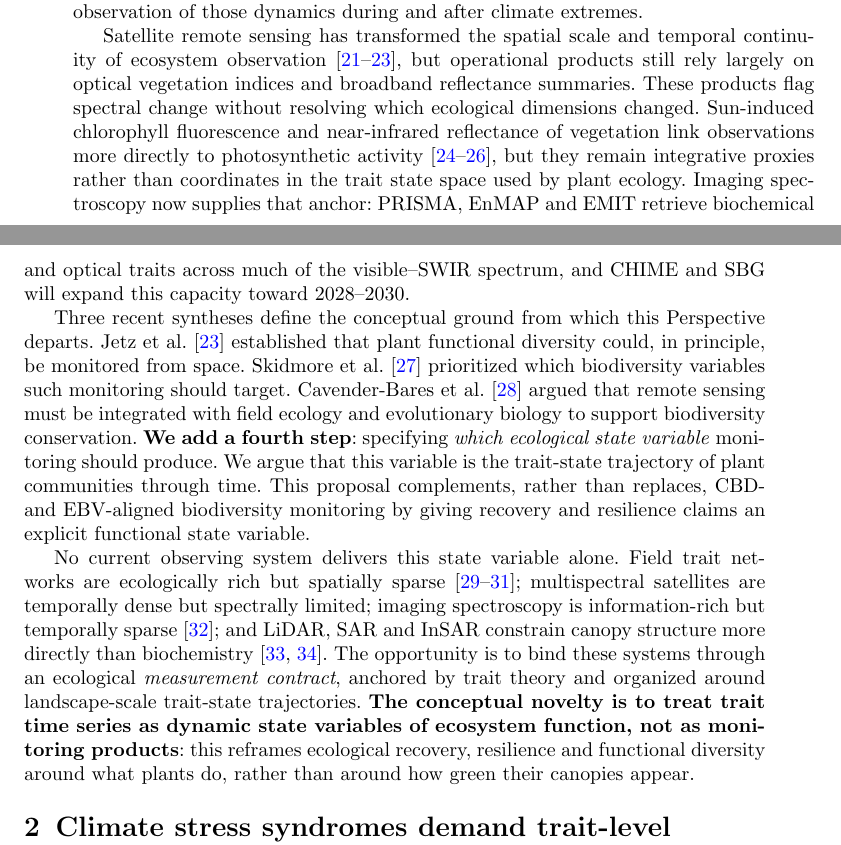
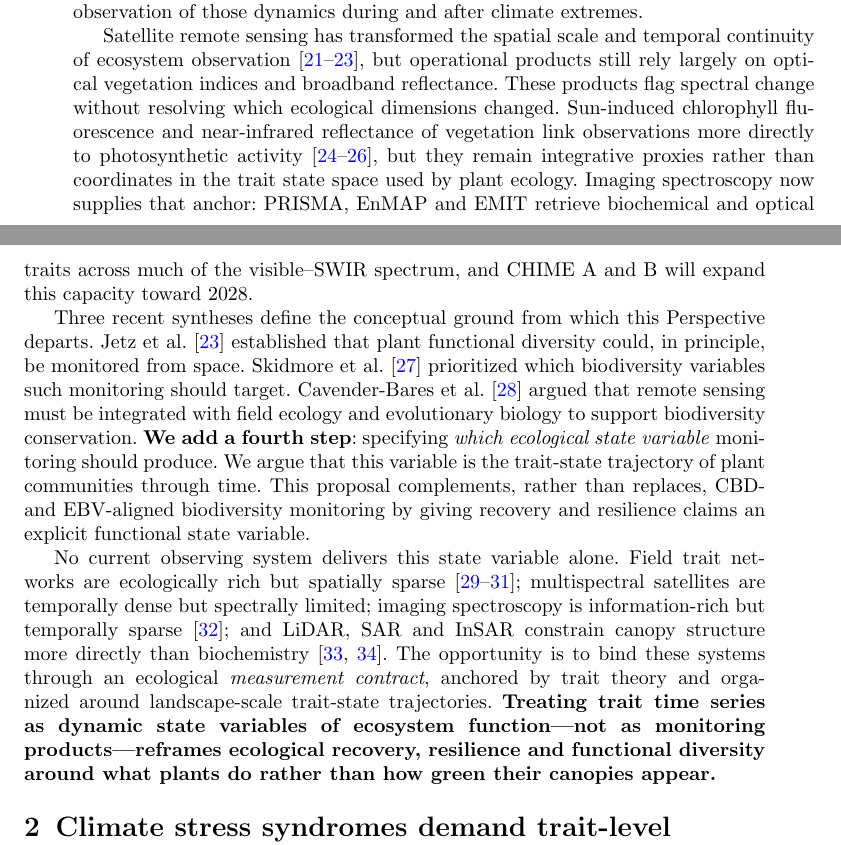
Before and after one commit to ChaonanJi4leipzig/perspective_trait_time_series, a LaTeX paper (main.tex): two parts of pages 2 and 3 of 27, joined at a grey line, cut so that both start at the same text. Compiled offline with pdfLaTeX.

Commit message:
Updates from Overleaf

```diff
--- a/main.tex
+++ b/main.tex
@@ -61,11 +61,11 @@ Ecological recovery is being diagnosed in the wrong state space. By mid-2023, sa
 
 Plant functional traits provide a more appropriate state space for recovery. Five decades of trait ecology---from the leaf economics spectrum \cite{wright2004leafeconomic,reich2014worldwide} to the global plant form--function spectrum \cite{diaz2016global,joswig2022climatic,bruelheide2018global}---have organized photosynthetic capacity, hydraulic regulation, leaf economics and nutrient status into a coherent multidimensional framework. Ecosystem responses to environmental change are therefore more directly read as movements through trait space than as deviations in a single integrative index. Trait ecology has also moved beyond static, species-mean descriptions: intraspecific trait variability \cite{violle2012returnfunctional,Violle2007,albert2010multitrait,siefert2015global,westerband2021intraspecific}, trait--environment dynamics \cite{joswig2022climatic,bruelheide2018global,Funk2017} and observed trait responses to climate change show that trait state is dynamic and context dependent. What remains missing is spatially continuous, temporally explicit, landscape-scale observation of those dynamics during and after climate extremes.
 
-Satellite remote sensing has transformed the spatial scale and temporal continuity of ecosystem observation \cite{pettorelli2018satellite,balsamo2018satellite,jetz2016monitoring}, but operational products still rely largely on optical vegetation indices and broadband reflectance summaries. These products flag spectral change without resolving which ecological dimensions changed. Sun-induced chlorophyll fluorescence and near-infrared reflectance of vegetation link observations more directly to photosynthetic activity \cite{sun2017oco2sif,badgley2017nirv,zeng2022optical}, but they remain integrative proxies rather than coordinates in the trait state space used by plant ecology. Imaging spectroscopy now supplies that anchor: PRISMA, EnMAP and EMIT retrieve biochemical and optical traits across much of the visible--SWIR spectrum, and CHIME and SBG will expand this capacity toward 2028--2030.
+Satellite remote sensing has transformed the spatial scale and temporal continuity of ecosystem observation \cite{pettorelli2018satellite,balsamo2018satellite,jetz2016monitoring}, but operational products still rely largely on optical vegetation indices and broadband reflectance. These products flag spectral change without resolving which ecological dimensions changed. Sun-induced chlorophyll fluorescence and near-infrared reflectance of vegetation link observations more directly to photosynthetic activity \cite{sun2017oco2sif,badgley2017nirv,zeng2022optical}, but they remain integrative proxies rather than coordinates in the trait state space used by plant ecology. Imaging spectroscopy now supplies that anchor: PRISMA, EnMAP and EMIT retrieve biochemical and optical traits across much of the visible--SWIR spectrum, and CHIME A and B will expand this capacity toward 2028.
 
 Three recent syntheses define the conceptual ground from which this Perspective departs. Jetz et al.\ \cite{jetz2016monitoring} established that plant functional diversity could, in principle, be monitored from space. Skidmore et al.\ \cite{skidmore2021priority} prioritized which biodiversity variables such monitoring should target. Cavender-Bares et al.\ \cite{cavenderbares2022} argued that remote sensing must be integrated with field ecology and evolutionary biology to support biodiversity conservation. \textbf{We add a fourth step}: specifying \textit{which ecological state variable} monitoring should produce. We argue that this variable is the trait-state trajectory of plant communities through time. This proposal complements, rather than replaces, CBD- and EBV-aligned biodiversity monitoring by giving recovery and resilience claims an explicit functional state variable.
 
-No current observing system delivers this state variable alone. Field trait networks are ecologically rich but spatially sparse \cite{kattge2020try,sabatini2021splotopen,mederer2025plant}; multispectral satellites are temporally dense but spectrally limited; imaging spectroscopy is information-rich but temporally sparse \cite{cherif2023spectra}; and LiDAR, SAR and InSAR constrain canopy structure more directly than biochemistry \cite{dubayah2024structural,lang2024gedi}. The opportunity is to bind these systems through an ecological \textit{measurement contract}, anchored by trait theory and organized around landscape-scale trait-state trajectories. \textbf{The conceptual novelty is to treat trait time series as dynamic state variables of ecosystem function, not as monitoring products}: this reframes ecological recovery, resilience and functional diversity around what plants do, rather than around how green their canopies appear.
+No current observing system delivers this state variable alone. Field trait networks are ecologically rich but spatially sparse \cite{kattge2020try,sabatini2021splotopen,mederer2025plant}; multispectral satellites are temporally dense but spectrally limited; imaging spectroscopy is information-rich but temporally sparse \cite{cherif2023spectra}; and LiDAR, SAR and InSAR constrain canopy structure more directly than biochemistry \cite{dubayah2024structural,lang2024gedi}. The opportunity is to bind these systems through an ecological \textit{measurement contract}, anchored by trait theory and organized around landscape-scale trait-state trajectories. \textbf{Treating trait time series as dynamic state variables of ecosystem function—not as monitoring products—reframes ecological recovery, resilience and functional diversity around what plants do rather than how green their canopies appear.}
 
 \begin{figure}[t]
 \centering
```
